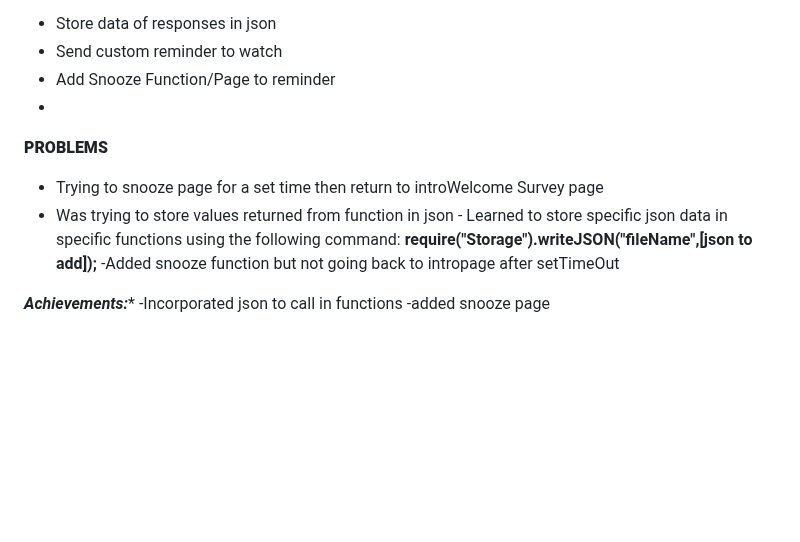
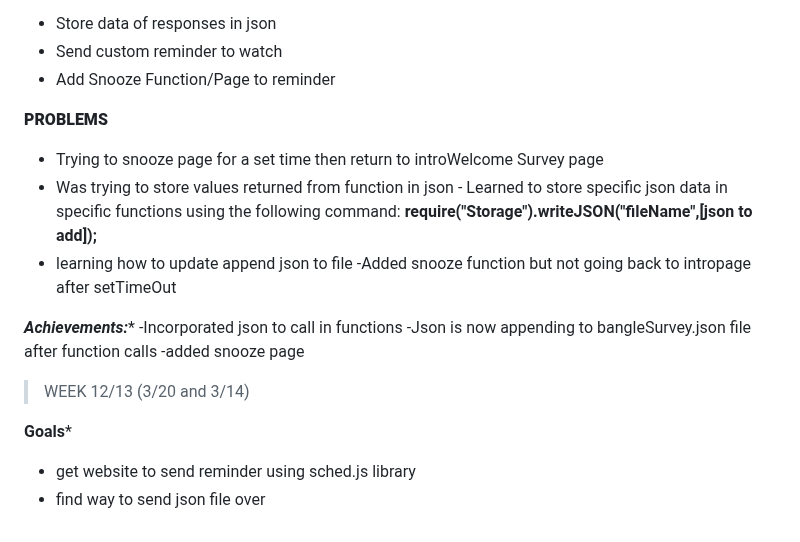
Before and after one commit to ugasmartwatch/Mahathi, a Markdown page: README.md, the part around the change. Drawn GitHub-style; blank space fills up the shorter version.

```diff
--- a/README.md
+++ b/README.md
@@ -51,14 +51,22 @@ Dashboard tutorial (Web Bluetooth tutorial) -- Notes/Findings:
 - Store data of responses in json
 - Send custom reminder to watch
 - Add Snooze Function/Page to reminder
--
+
 ****PROBLEMS****
 - Trying to snooze page for a set time then return to introWelcome Survey page
 - Was trying to store values returned from function in json - Learned to store specific json data in specific functions
 using the following command:
 **require("Storage").writeJSON("fileName",[json to add]);**
+- learning how to update append json to file
 -Added snooze function but not going back to intropage after setTimeOut
 
 ***Achievements:****
 -Incorporated json to call in functions
+-Json is now appending to bangleSurvey.json file after function calls
 -added snooze page
+
+> WEEK 12/13 (3/20 and 3/14)
+
+**Goals***
+- get website to send reminder using sched.js library
+- find way to send json file over
```
